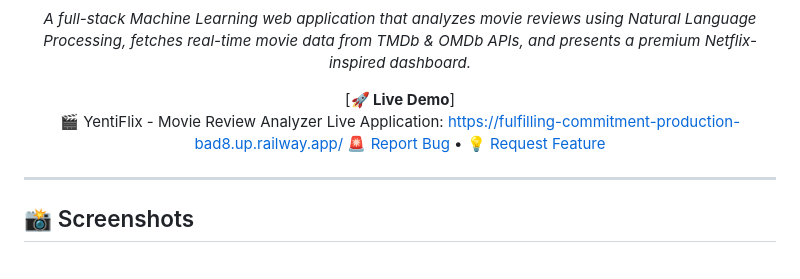
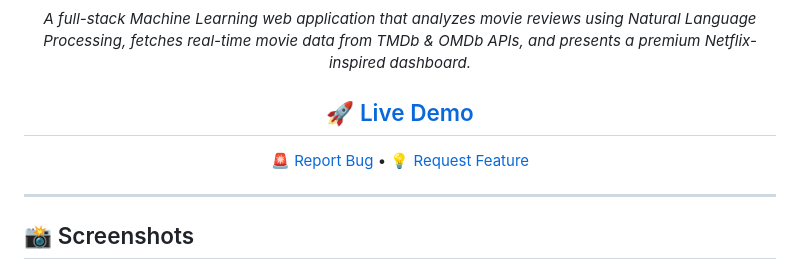
Before and after one commit to Yash-Verse09/YentiFlix-Movie-Review-Analyzer, a Markdown page: README.md, the part around the change. GitHub-like rendering.

Commit message:
Revise live demo section in README.md
Updated live demo section formatting in README.

```diff
--- a/README.md
+++ b/README.md
@@ -21,10 +21,7 @@
 
 *A full-stack Machine Learning web application that analyzes movie reviews using Natural Language Processing, fetches real-time movie data from TMDb & OMDb APIs, and presents a premium Netflix-inspired dashboard.*
 
-[**🚀 Live Demo**]
-🎬 YentiFlix - Movie Review Analyzer
-Live Application:
-https://fulfilling-commitment-production-bad8.up.railway.app/
+## 🚀 [Live Demo](https://fulfilling-commitment-production-bad8.up.railway.app/)
 🚨 [Report Bug](https://github.com/Yash-Verse09/YentiFlix-Movie-Review-Analyzer/issues) •
 💡 [Request Feature](https://github.com/Yash-Verse09/YentiFlix-Movie-Review-Analyzer/issues)
 </div>
```
